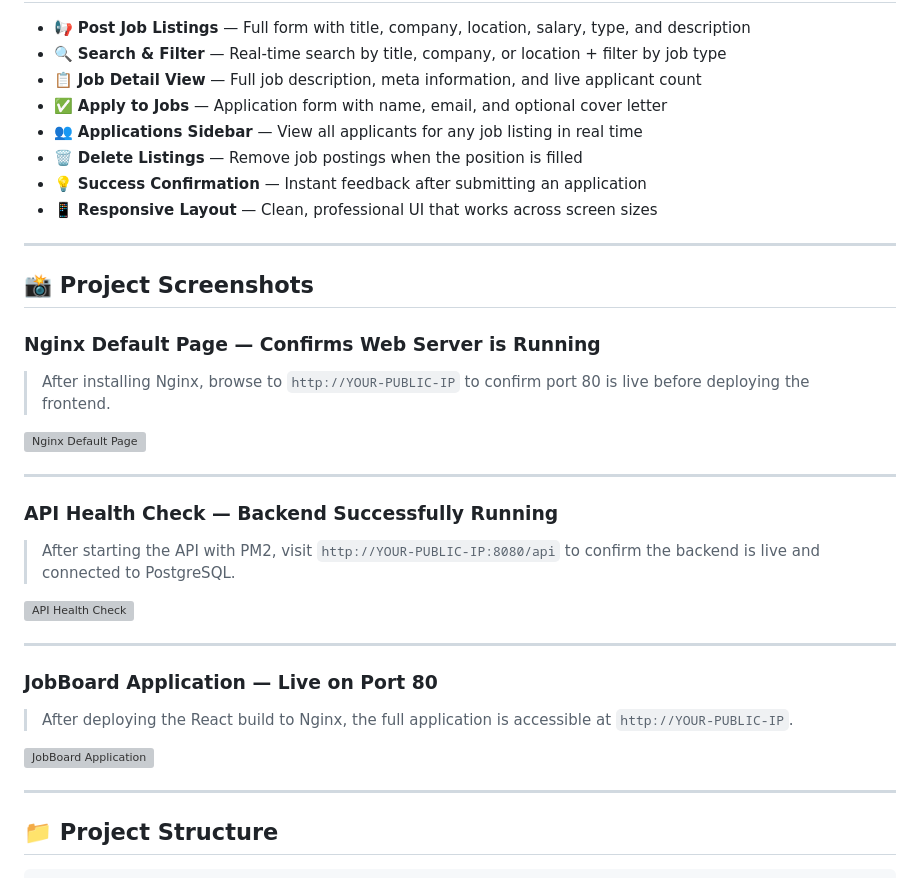
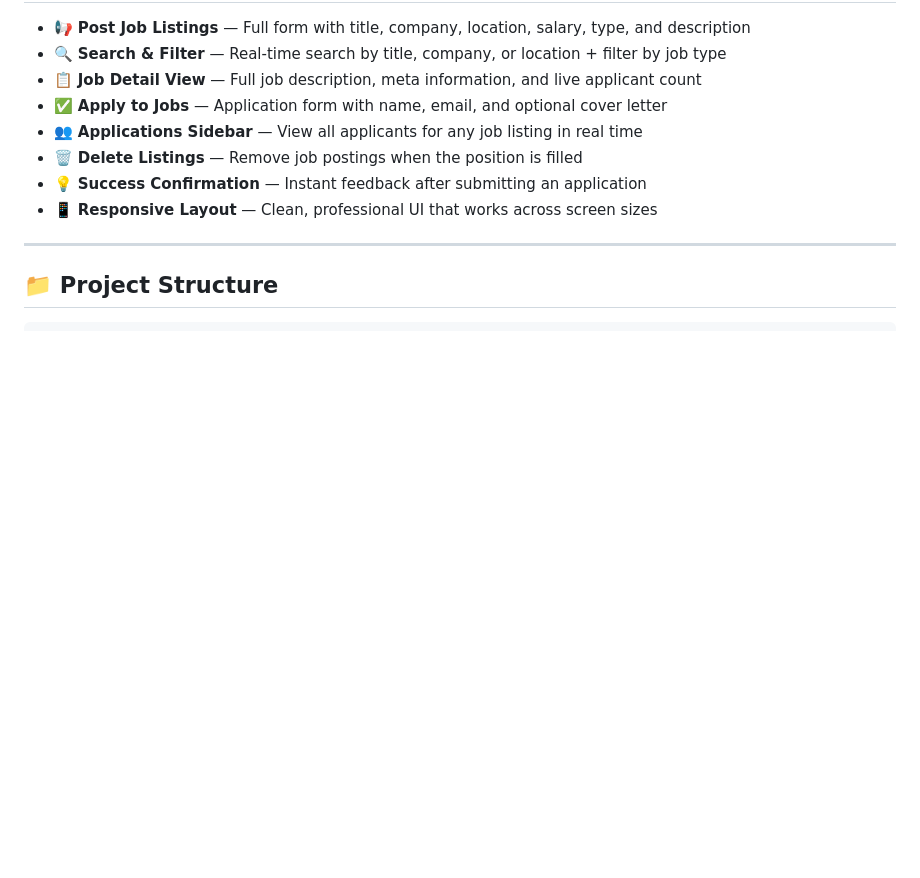
Before and after one commit to PrajwalP0571/jobboard, a Markdown page: newreadme.md, the part around the change. Drawn GitHub-style; blank space fills up the shorter version; grey boxes are pictures that could not be loaded.

Commit message:
Delete project screenshots from newreadme.md
Removed project screenshots section from README.

```diff
--- a/newreadme.md
+++ b/newreadme.md
@@ -145,35 +145,6 @@ Unlike a simple tutorial project, this is deployed on **real cloud infrastructur
 - 🗑️ **Delete Listings** — Remove job postings when the position is filled
 - 💡 **Success Confirmation** — Instant feedback after submitting an application
 - 📱 **Responsive Layout** — Clean, professional UI that works across screen sizes
-
----
-
-## 📸 Project Screenshots
-
-### Nginx Default Page — Confirms Web Server is Running
-
-> After installing Nginx, browse to `http://YOUR-PUBLIC-IP` to confirm port 80 is live before deploying the frontend.
-
-<!-- Add your Nginx default page screenshot here -->
-![Nginx Default Page](screenshots/nginx-default.png)
-
----
-
-### API Health Check — Backend Successfully Running
-
-> After starting the API with PM2, visit `http://YOUR-PUBLIC-IP:8080/api` to confirm the backend is live and connected to PostgreSQL.
-
-<!-- Add your API health check screenshot here -->
-![API Health Check](screenshots/api-health-check.png)
-
----
-
-### JobBoard Application — Live on Port 80
-
-> After deploying the React build to Nginx, the full application is accessible at `http://YOUR-PUBLIC-IP`.
-
-<!-- Add your JobBoard app screenshot here -->
-![JobBoard Application](screenshots/jobboard-app.png)
 
 ---
 
```
